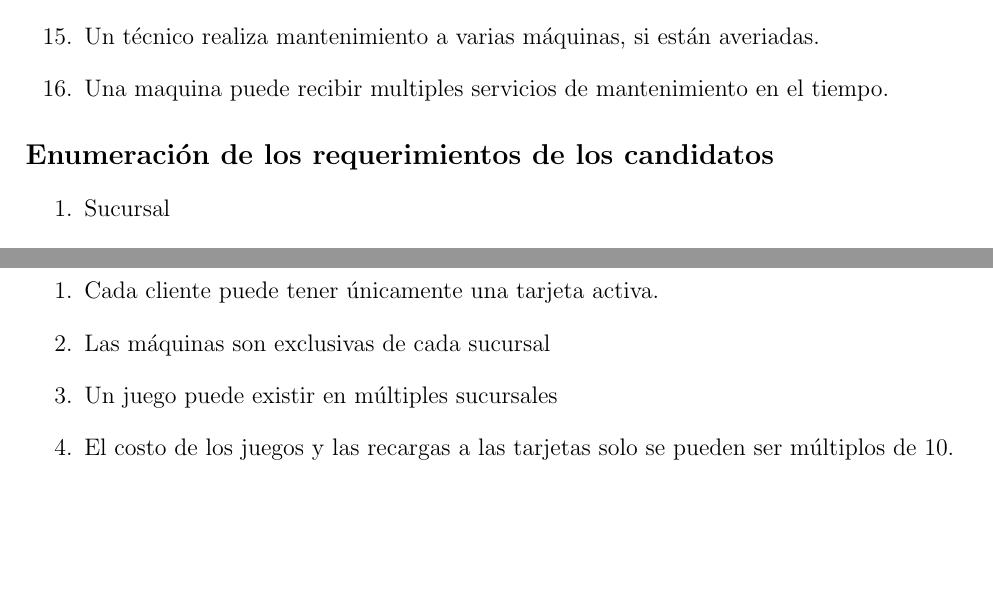
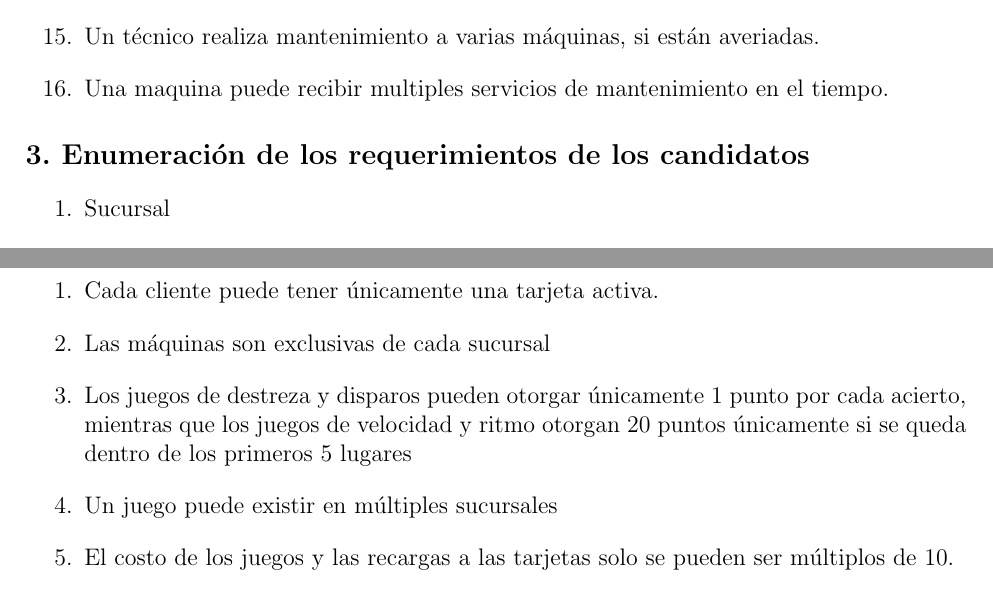
Before and after one commit to diegocist/Bases-Practicas-LFBI, a LaTeX document (Practica2/Docs/main.tex, which reads Practica2/Docs/Preguntas/analisis.tex): two parts of pages 4 and 8 of 9, joined at a grey line, cut so that both start at the same text, the shorter picture padded with empty space. Compiled offline with pdfLaTeX.

Commit message:
Correccion de la enumeracion

```diff
--- a/Practica2/Docs/Preguntas/analisis.tex
+++ b/Practica2/Docs/Preguntas/analisis.tex
@@ -47,7 +47,7 @@
     \item Una maquina puede recibir multiples servicios de mantenimiento en el tiempo.
 \end{enumerate}
 
-\subsection*{Enumeración de los requerimientos de los candidatos}
+\subsection*{3. Enumeración de los requerimientos de los candidatos}
 
 \begin{enumerate}
     \item Sucursal
@@ -205,6 +205,7 @@
 \begin{enumerate}
     \item Cada cliente puede tener únicamente una tarjeta activa.
     \item Las máquinas son exclusivas de cada sucursal
+    \item Los juegos de destreza y disparos pueden otorgar únicamente 1 punto por cada acierto, mientras que los juegos de velocidad y ritmo otorgan 20 puntos únicamente si se queda dentro de los primeros 5 lugares
     \item Un juego puede existir en múltiples sucursales
     \item El costo de los juegos y las recargas a las tarjetas solo se pueden ser múltiplos de 10.
     \item Un cliente registra una visita si emplea su tarjeta en cualquier sucursal por primera vez en un día.
```
Also changed, not shown: Practica2/Docs/Preguntas/analisis.tex (2 more changed lines).
